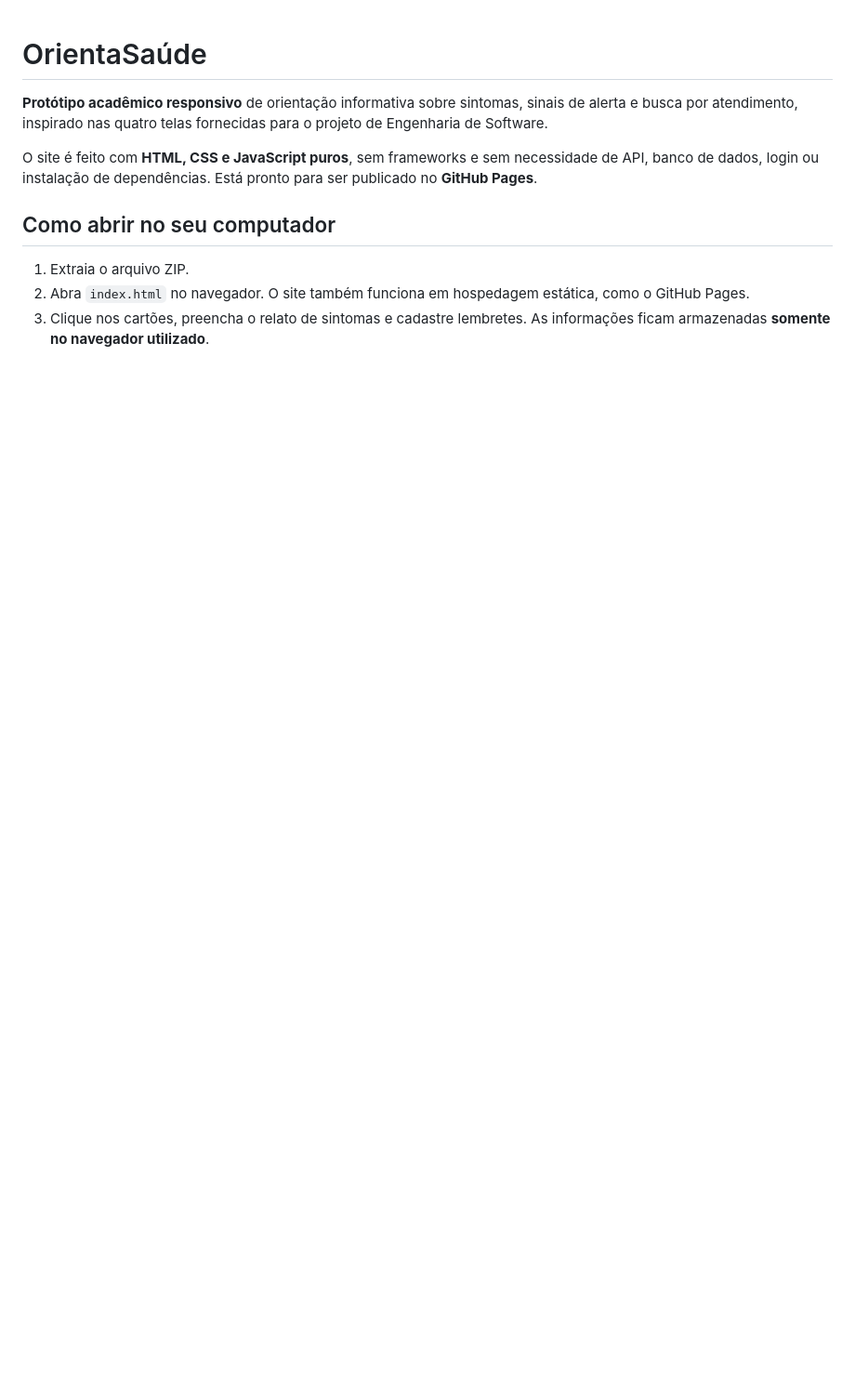
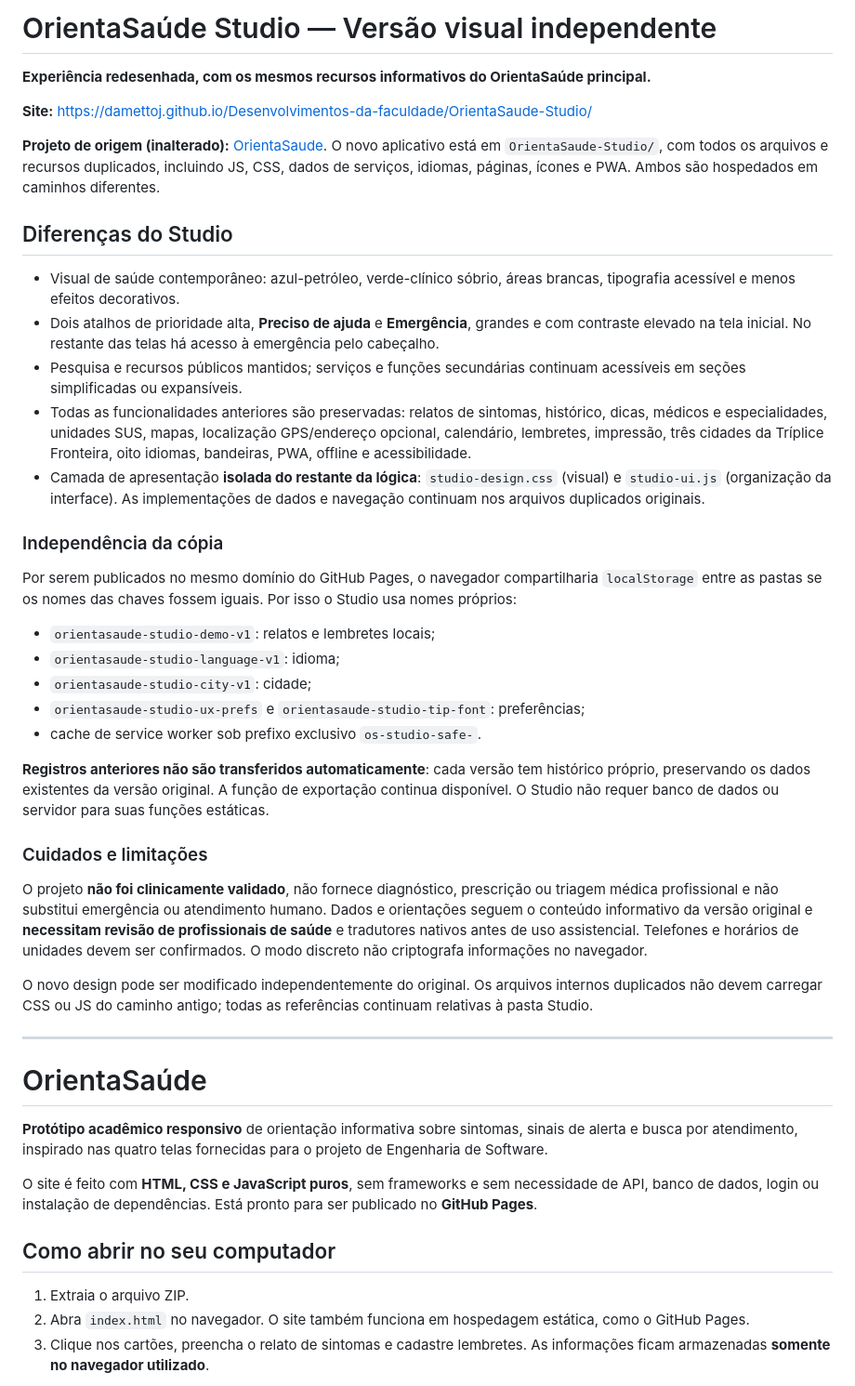
Before and after one commit to DamettoJ/Desenvolvimentos-da-faculdade, a Markdown page: OrientaSaude-Studio/README.md, the part around the change. Shown at 93% size. Rendered like a GitHub page; blank space fills up the shorter version.

Commit message:
docs(studio): explicar segunda versão, design separado e dados independentes

```diff
--- a/OrientaSaude-Studio/README.md
+++ b/OrientaSaude-Studio/README.md
@@ -1,3 +1,38 @@
+# OrientaSaúde Studio — Versão visual independente
+
+**Experiência redesenhada, com os mesmos recursos informativos do OrientaSaúde principal.**
+
+**Site:** https://damettoj.github.io/Desenvolvimentos-da-faculdade/OrientaSaude-Studio/
+
+**Projeto de origem (inalterado):** [OrientaSaude](../OrientaSaude/). O novo aplicativo está em `OrientaSaude-Studio/`, com todos os arquivos e recursos duplicados, incluindo JS, CSS, dados de serviços, idiomas, páginas, ícones e PWA. Ambos são hospedados em caminhos diferentes.
+
+## Diferenças do Studio
+
+- Visual de saúde contemporâneo: azul-petróleo, verde-clínico sóbrio, áreas brancas, tipografia acessível e menos efeitos decorativos.
+- Dois atalhos de prioridade alta, **Preciso de ajuda** e **Emergência**, grandes e com contraste elevado na tela inicial. No restante das telas há acesso à emergência pelo cabeçalho.
+- Pesquisa e recursos públicos mantidos; serviços e funções secundárias continuam acessíveis em seções simplificadas ou expansíveis.
+- Todas as funcionalidades anteriores são preservadas: relatos de sintomas, histórico, dicas, médicos e especialidades, unidades SUS, mapas, localização GPS/endereço opcional, calendário, lembretes, impressão, três cidades da Tríplice Fronteira, oito idiomas, bandeiras, PWA, offline e acessibilidade.
+- Camada de apresentação **isolada do restante da lógica**: `studio-design.css` (visual) e `studio-ui.js` (organização da interface). As implementações de dados e navegação continuam nos arquivos duplicados originais.
+
+### Independência da cópia
+
+Por serem publicados no mesmo domínio do GitHub Pages, o navegador compartilharia `localStorage` entre as pastas se os nomes das chaves fossem iguais. Por isso o Studio usa nomes próprios:
+- `orientasaude-studio-demo-v1`: relatos e lembretes locais;
+- `orientasaude-studio-language-v1`: idioma;
+- `orientasaude-studio-city-v1`: cidade;
+- `orientasaude-studio-ux-prefs` e `orientasaude-studio-tip-font`: preferências;
+- cache de service worker sob prefixo exclusivo `os-studio-safe-`.
+
+**Registros anteriores não são transferidos automaticamente**: cada versão tem histórico próprio, preservando os dados existentes da versão original. A função de exportação continua disponível. O Studio não requer banco de dados ou servidor para suas funções estáticas.
+
+### Cuidados e limitações
+
+O projeto **não foi clinicamente validado**, não fornece diagnóstico, prescrição ou triagem médica profissional e não substitui emergência ou atendimento humano. Dados e orientações seguem o conteúdo informativo da versão original e **necessitam revisão de profissionais de saúde** e tradutores nativos antes de uso assistencial. Telefones e horários de unidades devem ser confirmados. O modo discreto não criptografa informações no navegador.
+
+O novo design pode ser modificado independentemente do original. Os arquivos internos duplicados não devem carregar CSS ou JS do caminho antigo; todas as referências continuam relativas à pasta Studio.
+
+---
+
 # OrientaSaúde
 
 **Protótipo acadêmico responsivo** de orientação informativa sobre sintomas, sinais de alerta e busca por atendimento, inspirado nas quatro telas fornecidas para o projeto de Engenharia de Software.
```
